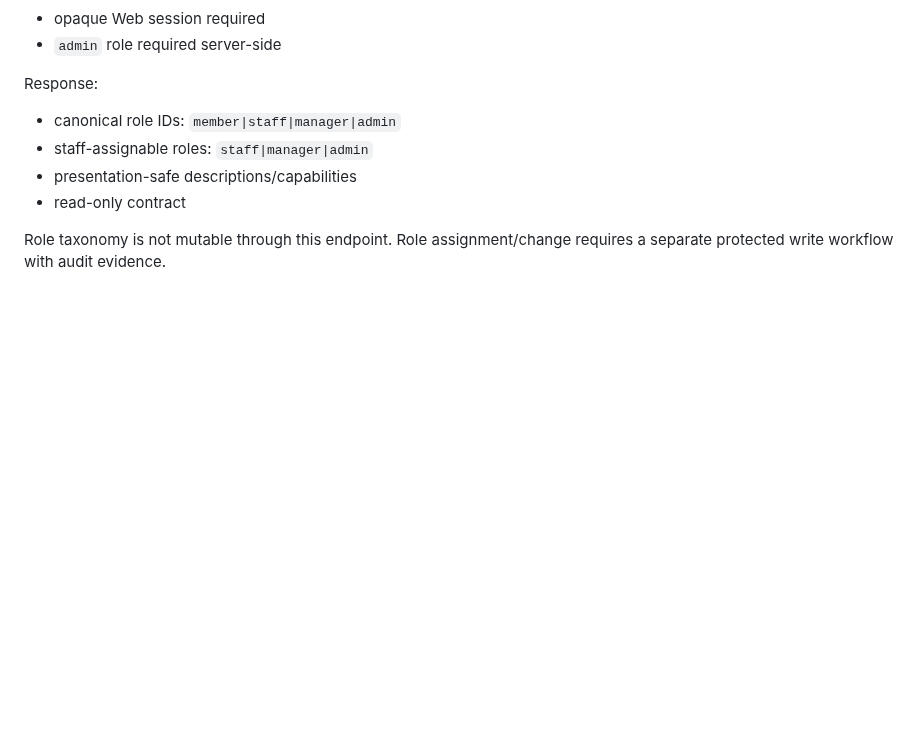
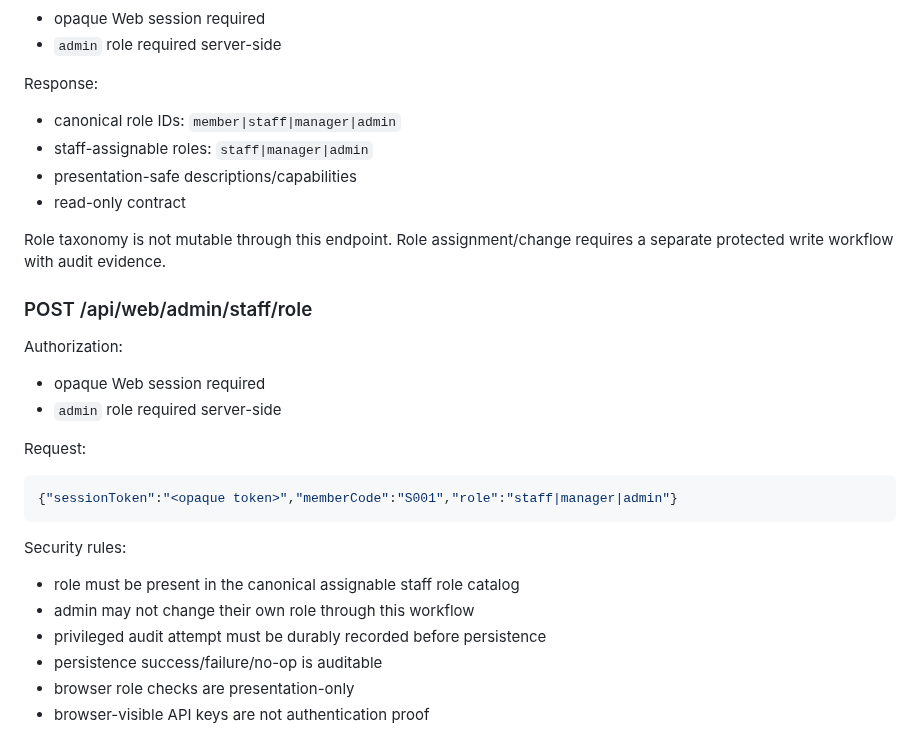
Before and after one commit to idev006/MTP6LineCoopBot, a Markdown page: docs/ssot/API_DATA_CONTRACT.md, the part around the change. Rendered like a GitHub page; blank space fills up the shorter version.

Commit message:
docs(evidence): close SEC-WEB-003 admin write security migration
Sync traceability, migration ledger, API contract and Kanban after audited staff role assignment completion.

````diff
--- a/docs/ssot/API_DATA_CONTRACT.md
+++ b/docs/ssot/API_DATA_CONTRACT.md
@@ -373,3 +373,23 @@ Response:
 - read-only contract
 
 Role taxonomy is not mutable through this endpoint. Role assignment/change requires a separate protected write workflow with audit evidence.
+
+
+### POST /api/web/admin/staff/role
+
+Authorization:
+- opaque Web session required
+- `admin` role required server-side
+
+Request:
+```json
+{"sessionToken":"<opaque token>","memberCode":"S001","role":"staff|manager|admin"}
+```
+
+Security rules:
+- role must be present in the canonical assignable staff role catalog
+- admin may not change their own role through this workflow
+- privileged audit attempt must be durably recorded before persistence
+- persistence success/failure/no-op is auditable
+- browser role checks are presentation-only
+- browser-visible API keys are not authentication proof
````
Also changed, not shown: docs/ssot/AGILE_KANBAN.md (+9 -6 lines), docs/ssot/REDESIGN_MIGRATION_LEDGER.md (+3 -0 lines).
